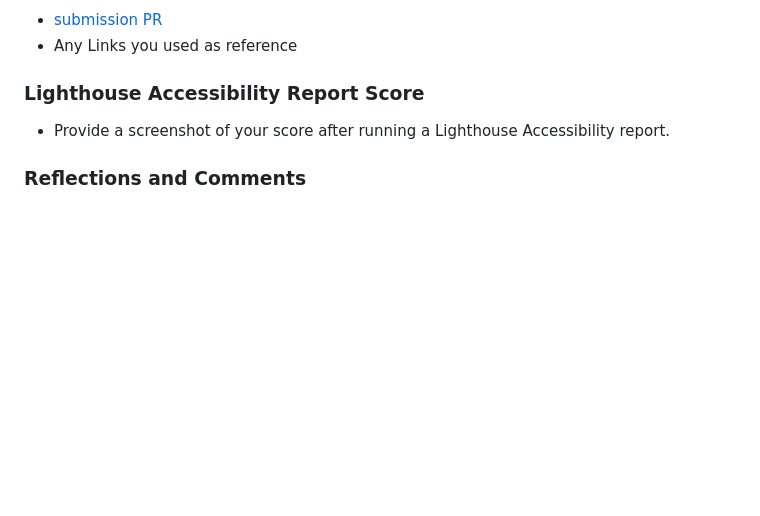
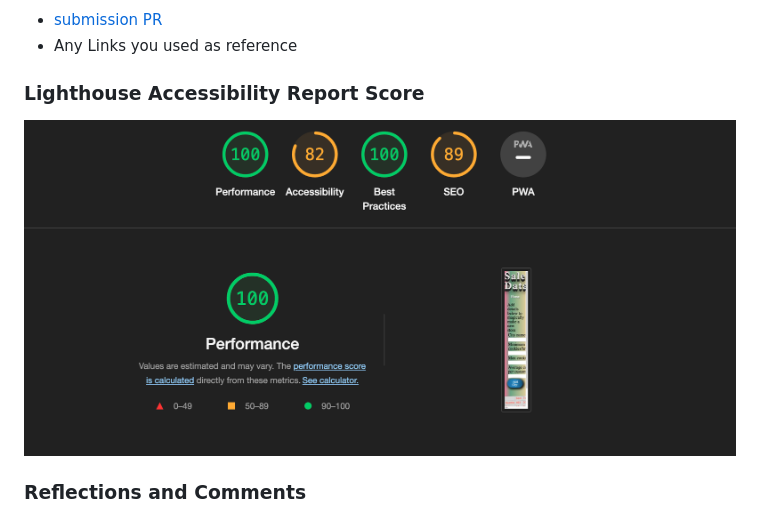
Before and after one commit to FooFooTheSnoo/lab-6, a Markdown page: README.md, the part around the change. GitHub-like rendering; pictures changed too: img/Screenshot 2023-03-08 at 10.20.10 AM.png (added); blank space fills up the shorter version.

Commit message:
added lighthouse report and fonts

```diff
--- a/README.md
+++ b/README.md
@@ -13,7 +13,7 @@ stuff
 
 ### Lighthouse Accessibility Report Score
 
-* Provide a screenshot of your score after running a Lighthouse Accessibility report.
+![Lighthouse Report](./img/Screenshot%202023-03-08%20at%2010.20.10%20AM.png)
 
 ### Reflections and Comments
 
```
Also changed, not shown: 3 other files.
